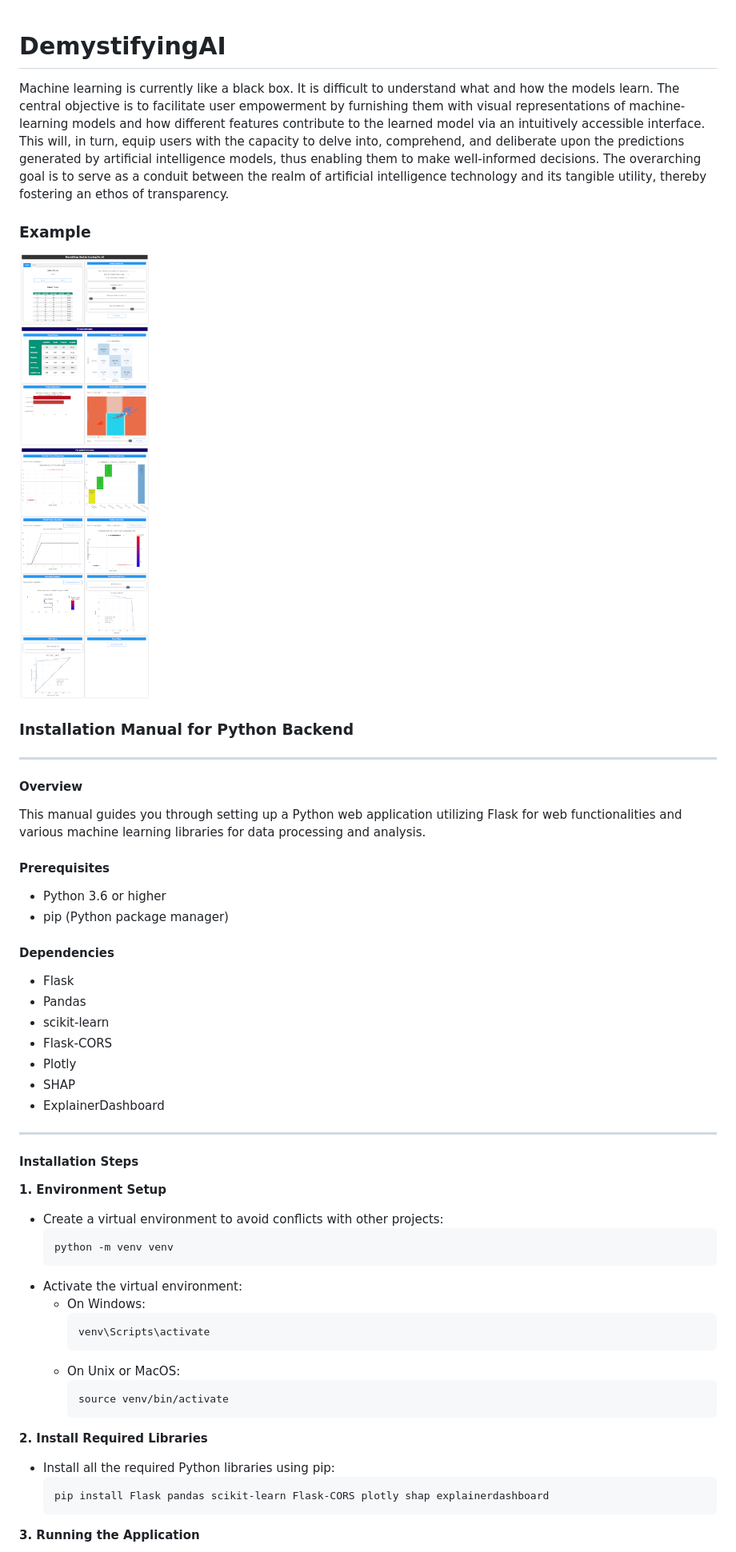
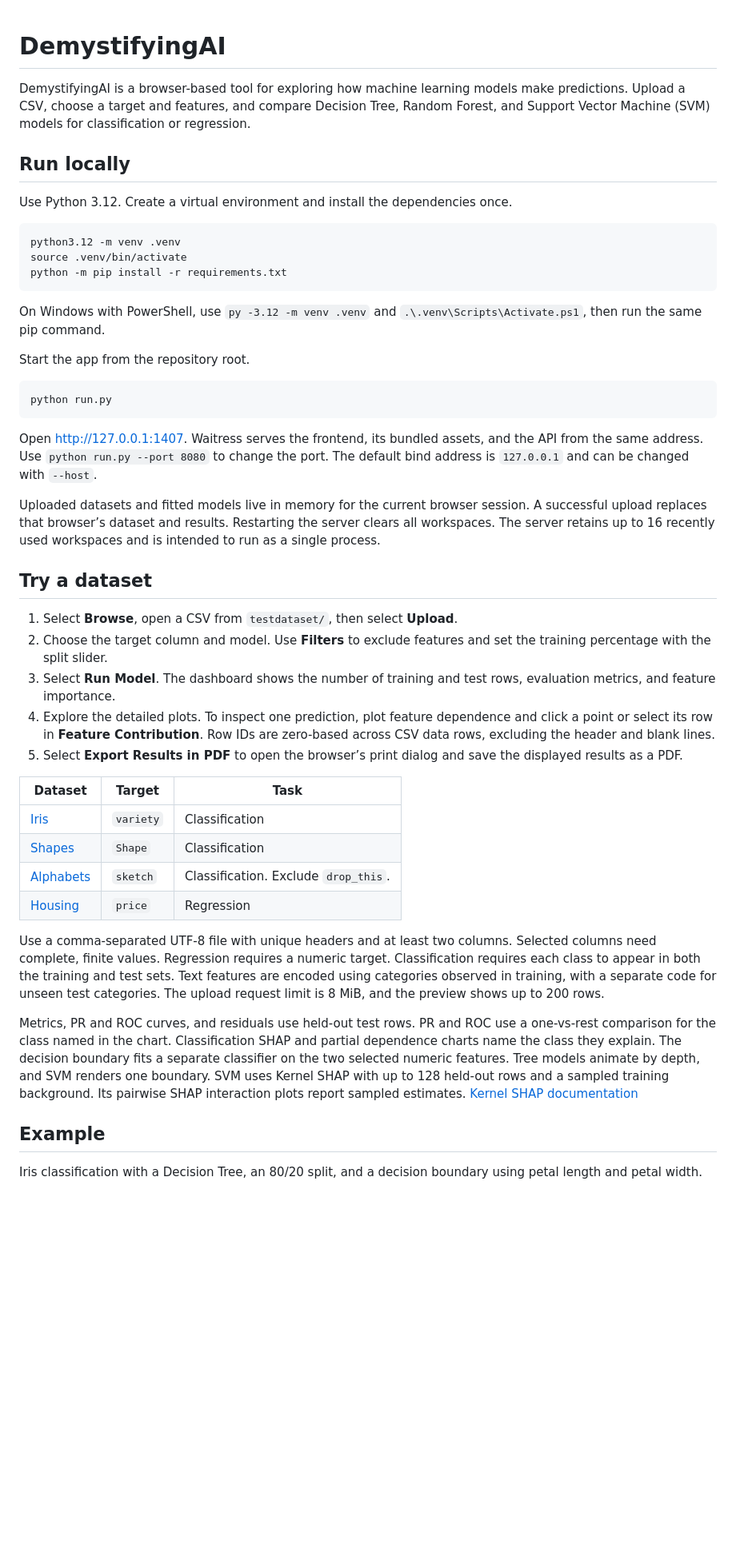
Before and after one commit to abulalarabi/DemystifyingAI, a Markdown page: README.md, the part around one of its changes. Shown at 80% size. Rendered like a GitHub page; pictures changed too: example.png; blank space fills up the shorter version.

````diff
--- a/README.md
+++ b/README.md
@@ -1,58 +1,49 @@
 # DemystifyingAI
-Machine learning is currently like a black box. It is difficult to understand what and how the models learn. The central objective is to facilitate user empowerment by furnishing them with visual representations of machine-learning models and how different features contribute to the learned model via an intuitively accessible interface. This will, in turn, equip users with the capacity to delve into, comprehend, and deliberate upon the predictions generated by artificial intelligence models, thus enabling them to make well-informed decisions. The overarching goal is to serve as a conduit between the realm of artificial intelligence technology and its tangible utility, thereby fostering an ethos of transparency.
 
-### Example
-![Classification Example](https://github.com/abulalarabi/DemystifyingAI/blob/main/example.png "Classification Example")
+DemystifyingAI is a browser-based tool for exploring how machine learning models make predictions. Upload a CSV, choose a target and features, and compare Decision Tree, Random Forest, and Support Vector Machine (SVM) models for classification or regression.
 
-### Installation Manual for Python Backend
+## Run locally
 
----
+Use Python 3.12. Create a virtual environment and install the dependencies once.
 
-#### Overview
+```sh
+python3.12 -m venv .venv
+source .venv/bin/activate
+python -m pip install -r requirements.txt
+```
 
-This manual guides you through setting up a Python web application utilizing Flask for web functionalities and various machine learning libraries for data processing and analysis.
+On Windows with PowerShell, use `py -3.12 -m venv .venv` and `.\.venv\Scripts\Activate.ps1`, then run the same pip command.
 
-#### Prerequisites
+Start the app from the repository root.
 
-- Python 3.6 or higher
-- pip (Python package manager)
+```sh
+python run.py
+```
 
-#### Dependencies
+Open [http://127.0.0.1:1407](http://127.0.0.1:1407). Waitress serves the frontend, its bundled assets, and the API from the same address. Use `python run.py --port 8080` to change the port. The default bind address is `127.0.0.1` and can be changed with `--host`.
 
-- Flask
-- Pandas
-- scikit-learn
-- Flask-CORS
-- Plotly
-- SHAP
-- ExplainerDashboard
+Uploaded datasets and fitted models live in memory for the current browser session. A successful upload replaces that browser’s dataset and results. Restarting the server clears all workspaces. The server retains up to 16 recently used workspaces and is intended to run as a single process.
 
----
+## Try a dataset
 
-#### Installation Steps
+1. Select **Browse**, open a CSV from `testdataset/`, then select **Upload**.
+2. Choose the target column and model. Use **Filters** to exclude features and set the training percentage with the split slider.
+3. Select **Run Model**. The dashboard shows the number of training and test rows, evaluation metrics, and feature importance.
+4. Explore the detailed plots. To inspect one prediction, plot feature dependence and click a point or select its row in **Feature Contribution**. Row IDs are zero-based across CSV data rows, excluding the header and blank lines.
+5. Select **Export Results in PDF** to open the browser’s print dialog and save the displayed results as a PDF.
 
-**1. Environment Setup**
+| Dataset | Target | Task |
+| --- | --- | --- |
+| [Iris](testdataset/iris.csv) | `variety` | Classification |
+| [Shapes](testdataset/Shapes.csv) | `Shape` | Classification |
+| [Alphabets](testdataset/Alphabets.csv) | `sketch` | Classification. Exclude `drop_this`. |
+| [Housing](testdataset/Housing.csv) | `price` | Regression |
 
-   - Create a virtual environment to avoid conflicts with other projects:
-     ```bash
-     python -m venv venv
-     ```
-   - Activate the virtual environment:
-     - On Windows:
-       ```bash
-       venv\Scripts\activate
-       ```
-     - On Unix or MacOS:
-       ```bash
-       source venv/bin/activate
-       ```
+Use a comma-separated UTF-8 file with unique headers and at least two columns. Selected columns need complete, finite values. Regression requires a numeric target. Classification requires each class to appear in both the training and test sets. Text features are encoded using categories observed in training, with a separate code for unseen test categories. The upload request limit is 8 MiB, and the preview shows up to 200 rows.
 
-**2. Install Required Libraries**
+Metrics, PR and ROC curves, and residuals use held-out test rows. PR and ROC use a one-vs-rest comparison for the class named in the chart. Classification SHAP and partial dependence charts name the class they explain. The decision boundary fits a separate classifier on the two selected numeric features. Tree models animate by depth, and SVM renders one boundary. SVM uses Kernel SHAP with up to 128 held-out rows and a sampled training background. Its pairwise SHAP interaction plots report sampled estimates. [Kernel SHAP documentation](https://shap.readthedocs.io/en/stable/generated/shap.KernelExplainer.html)
 
-   - Install all the required Python libraries using pip:
-     ```bash
-     pip install Flask pandas scikit-learn Flask-CORS plotly shap explainerdashboard
-     ```
+## Example
 
-**3. Running the Application**
+Iris classification with a Decision Tree, an 80/20 split, and a decision boundary using petal length and petal width.
 
````
Also changed, not shown: other parts of README.md (+16 -71 lines), 18 other files.
